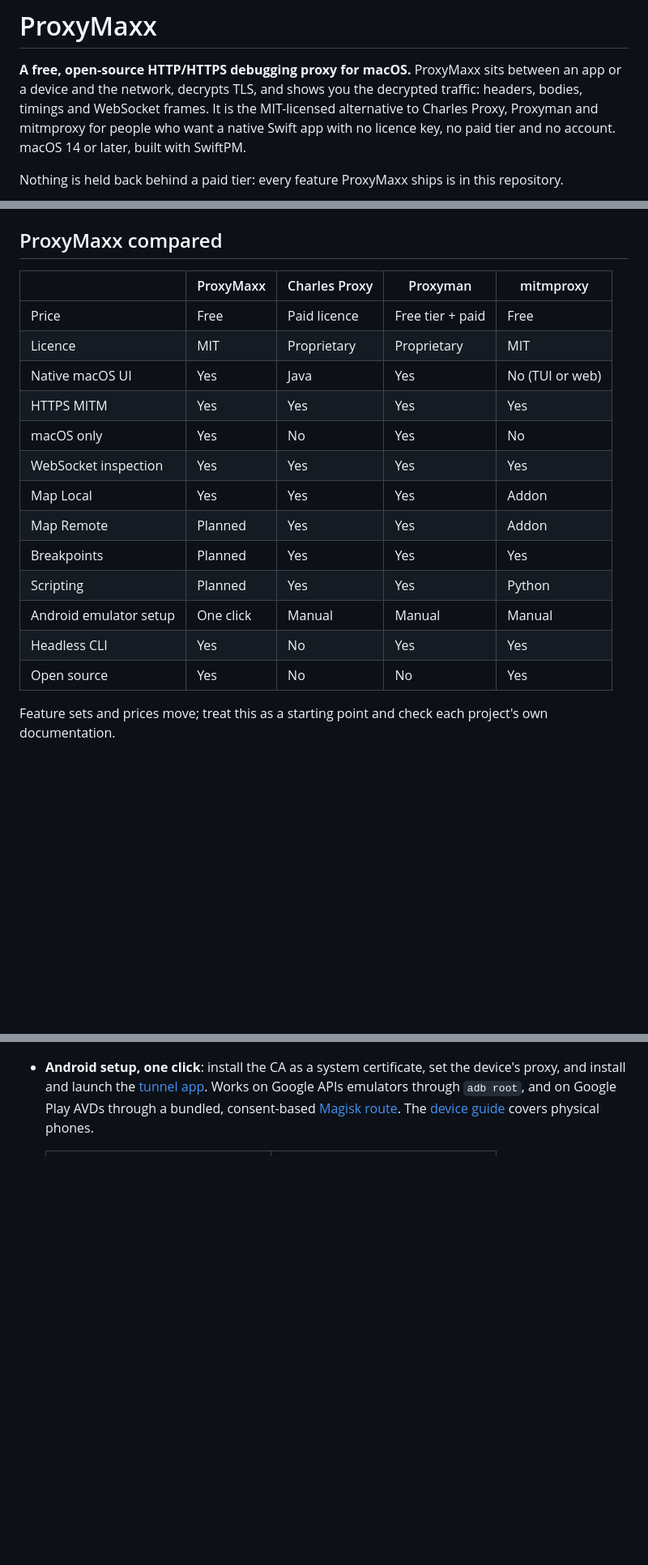
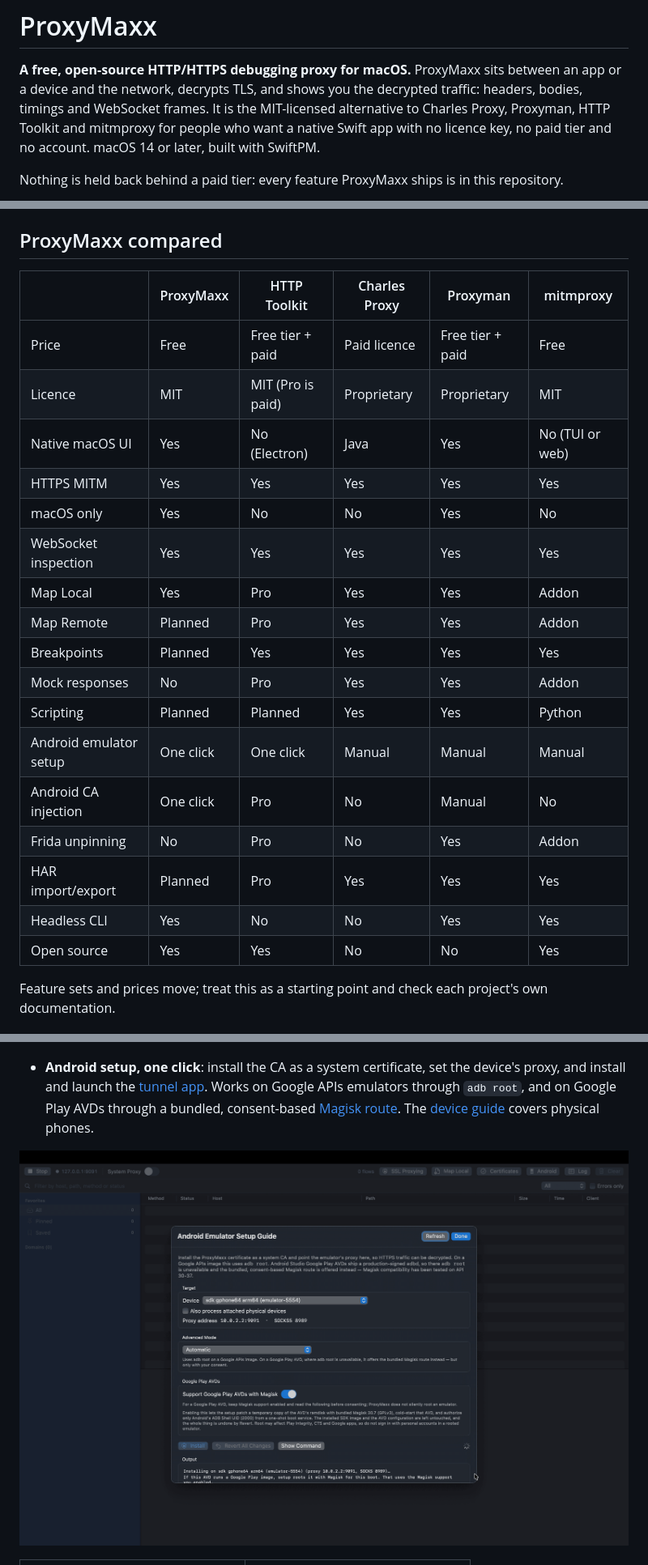
Before and after one commit to AgiMaulana/ProxyMaxx, a Markdown page: README.md, 3 parts joined by grey strips. Shown at 81% size. Rendered like a GitHub page; blank space fills up the shorter version.

Commit message:
Compare ProxyMaxx against HTTP Toolkit in the README
HTTP Toolkit overlaps most closely with ProxyMaxx, so the comparison
table now includes it. Rows where its paid tier covers the feature say
Pro instead of Yes, including Android CA injection and Frida unpinning,
which are free here.

Co-authored-by: CommandCodeBot <noreply@commandcode.ai>

```diff
--- a/README.md
+++ b/README.md
@@ -5,8 +5,8 @@
 **A free, open-source HTTP/HTTPS debugging proxy for macOS.** ProxyMaxx sits between an app
 or a device and the network, decrypts TLS, and shows you the decrypted traffic: headers,
 bodies, timings and WebSocket frames. It is the MIT-licensed alternative to Charles Proxy,
-Proxyman and mitmproxy for people who want a native Swift app with no licence key, no paid
-tier and no account. macOS 14 or later, built with SwiftPM.
+Proxyman, HTTP Toolkit and mitmproxy for people who want a native Swift app with no licence
+key, no paid tier and no account. macOS 14 or later, built with SwiftPM.
 
 Nothing is held back behind a paid tier: every feature ProxyMaxx ships is in this repository.
 
@@ -27,21 +27,25 @@ Nothing is held back behind a paid tier: every feature ProxyMaxx ships is in thi
 
 ## ProxyMaxx compared
 
-| | ProxyMaxx | Charles Proxy | Proxyman | mitmproxy |
-|---|---|---|---|---|
-| Price | Free | Paid licence | Free tier + paid | Free |
-| Licence | MIT | Proprietary | Proprietary | MIT |
-| Native macOS UI | Yes | Java | Yes | No (TUI or web) |
-| HTTPS MITM | Yes | Yes | Yes | Yes |
-| macOS only | Yes | No | Yes | No |
-| WebSocket inspection | Yes | Yes | Yes | Yes |
-| Map Local | Yes | Yes | Yes | Addon |
-| Map Remote | Planned | Yes | Yes | Addon |
-| Breakpoints | Planned | Yes | Yes | Yes |
-| Scripting | Planned | Yes | Yes | Python |
-| Android emulator setup | One click | Manual | Manual | Manual |
-| Headless CLI | Yes | No | Yes | Yes |
-| Open source | Yes | No | No | Yes |
+| | ProxyMaxx | HTTP Toolkit | Charles Proxy | Proxyman | mitmproxy |
+|---|---|---|---|---|---|
+| Price | Free | Free tier + paid | Paid licence | Free tier + paid | Free |
+| Licence | MIT | MIT (Pro is paid) | Proprietary | Proprietary | MIT |
+| Native macOS UI | Yes | No (Electron) | Java | Yes | No (TUI or web) |
+| HTTPS MITM | Yes | Yes | Yes | Yes | Yes |
+| macOS only | Yes | No | No | Yes | No |
+| WebSocket inspection | Yes | Yes | Yes | Yes | Yes |
+| Map Local | Yes | Pro | Yes | Yes | Addon |
+| Map Remote | Planned | Pro | Yes | Yes | Addon |
+| Breakpoints | Planned | Yes | Yes | Yes | Yes |
+| Mock responses | No | Pro | Yes | Yes | Addon |
+| Scripting | Planned | Planned | Yes | Yes | Python |
+| Android emulator setup | One click | One click | Manual | Manual | Manual |
+| Android CA injection | One click | Pro | No | Manual | No |
+| Frida unpinning | No | Pro | No | Yes | Addon |
+| HAR import/export | Planned | Pro | Yes | Yes | Yes |
+| Headless CLI | Yes | No | No | Yes | Yes |
+| Open source | Yes | Yes | No | No | Yes |
 
 Feature sets and prices move; treat this as a starting point and check each project's own
 documentation.
@@ -145,6 +149,8 @@ remote server.
   [Magisk route](Resources/android/README.md). The
   [device guide](docs/android.md) covers physical phones.
 
+![The Android Emulator Setup Guide, with the target device, proxy address and the Magisk option for Google Play AVDs](docs/screenshots/mac-app-android-emulator-setup-guide-in-one-click.png)
+
   <table>
   <tr>
   <td width="50%"><img src="docs/screenshots/android-disconnected.png" width="320" alt="The Android tunnel app before connecting: the Connect button is the screen's only action, and the proxy is editable"></td>
```
Also changed, not shown: other parts of README.md (+0 -2 lines).
